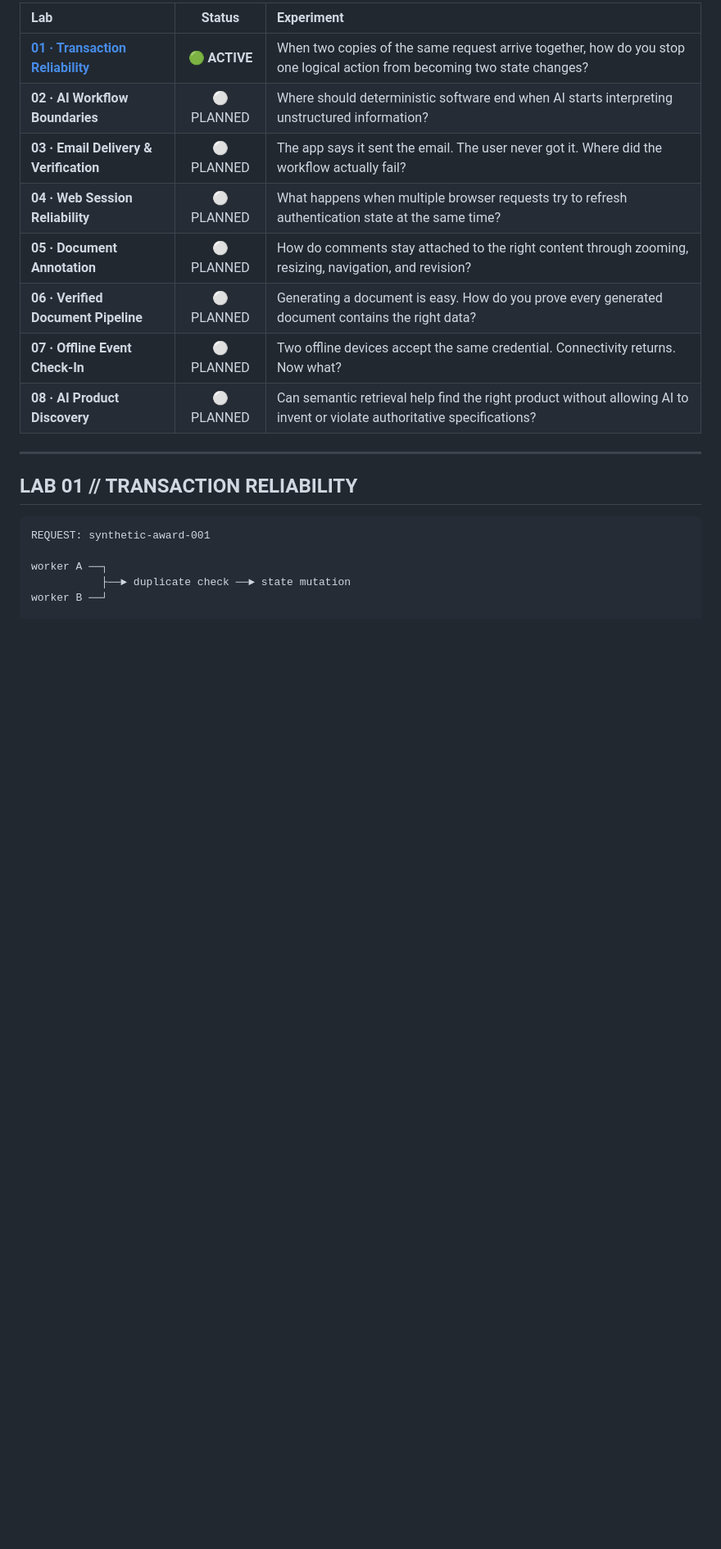
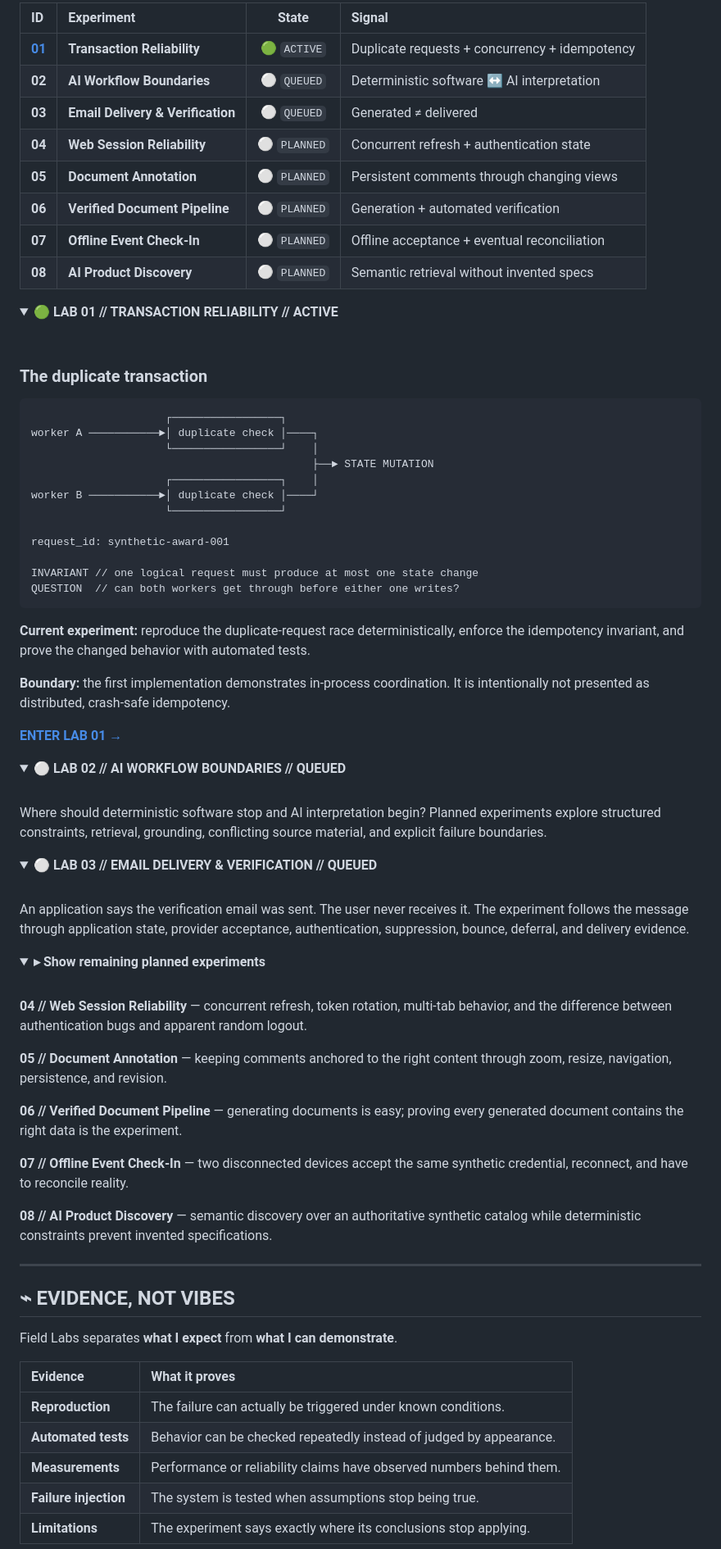
Before and after one commit to LionsToothOrg/field-labs, a Markdown page: README.md, the part around one of its changes. Shown at 82% size. Rendered like a GitHub page; folded sections open; blank space fills up the shorter version.

Commit message:
docs: redesign Field Labs landing interface (#3)

````diff
--- a/README.md
+++ b/README.md
@@ -54,23 +82,87 @@ No invented benchmarks. No borrowed client data. No mystery success claims.
 
-| Lab | Status | Experiment |
-| :--- | :---: | :--- |
-| **[01 · Transaction Reliability](labs/01-transaction-reliability/)** | 🟢 **ACTIVE** | When two copies of the same request arrive together, how do you stop one logical action from becoming two state changes? |
-| **02 · AI Workflow Boundaries** | ⚪ PLANNED | Where should deterministic software end when AI starts interpreting unstructured information? |
-| **03 · Email Delivery & Verification** | ⚪ PLANNED | The app says it sent the email. The user never got it. Where did the workflow actually fail? |
-| **04 · Web Session Reliability** | ⚪ PLANNED | What happens when multiple browser requests try to refresh authentication state at the same time? |
-| **05 · Document Annotation** | ⚪ PLANNED | How do comments stay attached to the right content through zooming, resizing, navigation, and revision? |
-| **06 · Verified Document Pipeline** | ⚪ PLANNED | Generating a document is easy. How do you prove every generated document contains the right data? |
-| **07 · Offline Event Check-In** | ⚪ PLANNED | Two offline devices accept the same credential. Connectivity returns. Now what? |
-| **08 · AI Product Discovery** | ⚪ PLANNED | Can semantic retrieval help find the right product without allowing AI to invent or violate authoritative specifications? |
+| ID | Experiment | State | Signal |
+| :-- | :-- | :--: | :-- |
+| **[01](labs/01-transaction-reliability/)** | **Transaction Reliability** | 🟢 `ACTIVE` | Duplicate requests + concurrency + idempotency |
+| **02** | **AI Workflow Boundaries** | ⚪ `QUEUED` | Deterministic software ↔ AI interpretation |
+| **03** | **Email Delivery & Verification** | ⚪ `QUEUED` | Generated ≠ delivered |
+| **04** | **Web Session Reliability** | ⚪ `PLANNED` | Concurrent refresh + authentication state |
+| **05** | **Document Annotation** | ⚪ `PLANNED` | Persistent comments through changing views |
+| **06** | **Verified Document Pipeline** | ⚪ `PLANNED` | Generation + automated verification |
+| **07** | **Offline Event Check-In** | ⚪ `PLANNED` | Offline acceptance + eventual reconciliation |
+| **08** | **AI Product Discovery** | ⚪ `PLANNED` | Semantic retrieval without invented specs |
+
+<details open>
+<summary><strong>🟢 LAB 01 // TRANSACTION RELIABILITY // ACTIVE</strong></summary>
+<br>
+
+### The duplicate transaction
+
+```text
+                     ┌─────────────────┐
+worker A ───────────►│ duplicate check │────┐
+                     └─────────────────┘    │
+                                            ├──► STATE MUTATION
+                     ┌─────────────────┐    │
+worker B ───────────►│ duplicate check │────┘
+                     └─────────────────┘
+
+request_id: synthetic-award-001
+
+INVARIANT // one logical request must produce at most one state change
+QUESTION  // can both workers get through before either one writes?
+```
+
+**Current experiment:** reproduce the duplicate-request race deterministically, enforce the idempotency invariant, and prove the changed behavior with automated tests.
+
+**Boundary:** the first implementation demonstrates in-process coordination. It is intentionally not presented as distributed, crash-safe idempotency.
+
+[**ENTER LAB 01 →**](labs/01-transaction-reliability/)
+
+</details>
+
+<details>
+<summary><strong>⚪ LAB 02 // AI WORKFLOW BOUNDARIES // QUEUED</strong></summary>
+<br>
+
+Where should deterministic software stop and AI interpretation begin? Planned experiments explore structured constraints, retrieval, grounding, conflicting source material, and explicit failure boundaries.
+
+</details>
+
+<details>
+<summary><strong>⚪ LAB 03 // EMAIL DELIVERY & VERIFICATION // QUEUED</strong></summary>
+<br>
+
+An application says the verification email was sent. The user never receives it. The experiment follows the message through application state, provider acceptance, authentication, suppression, bounce, deferral, and delivery evidence.
+
+</details>
+
+<details>
+<summary><strong>▸ Show remaining planned experiments</strong></summary>
+<br>
+
+**04 // Web Session Reliability** — concurrent refresh, token rotation, multi-tab behavior, and the difference between authentication bugs and apparent random logout.
+
+**05 // Document Annotation** — keeping comments anchored to the right content through zoom, resize, navigation, persistence, and revision.
+
+**06 // Verified Document Pipeline** — generating documents is easy; proving every generated document contains the right data is the experiment.
+
+**07 // Offline Event Check-In** — two disconnected devices accept the same synthetic credential, reconnect, and have to reconcile reality.
+
+**08 // AI Product Discovery** — semantic discovery over an authoritative synthetic catalog while deterministic constraints prevent invented specifications.
+
+</details>
 
 ---
 
-## LAB 01 // TRANSACTION RELIABILITY
+## ⌁ EVIDENCE, NOT VIBES
 
-```text
-REQUEST: synthetic-award-001
+Field Labs separates **what I expect** from **what I can demonstrate**.
 
-worker A ──┐
-           ├──► duplicate check ──► state mutation
-worker B ──┘
+| Evidence | What it proves |
+| :-- | :-- |
+| **Reproduction** | The failure can actually be triggered under known conditions. |
+| **Automated tests** | Behavior can be checked repeatedly instead of judged by appearance. |
+| **Measurements** | Performance or reliability claims have observed numbers behind them. |
+| **Failure injection** | The system is tested when assumptions stop being true. |
+| **Limitations** | The experiment says exactly where its conclusions stop applying. |
 
````
Also changed, not shown: other parts of README.md (+74 -51 lines).
